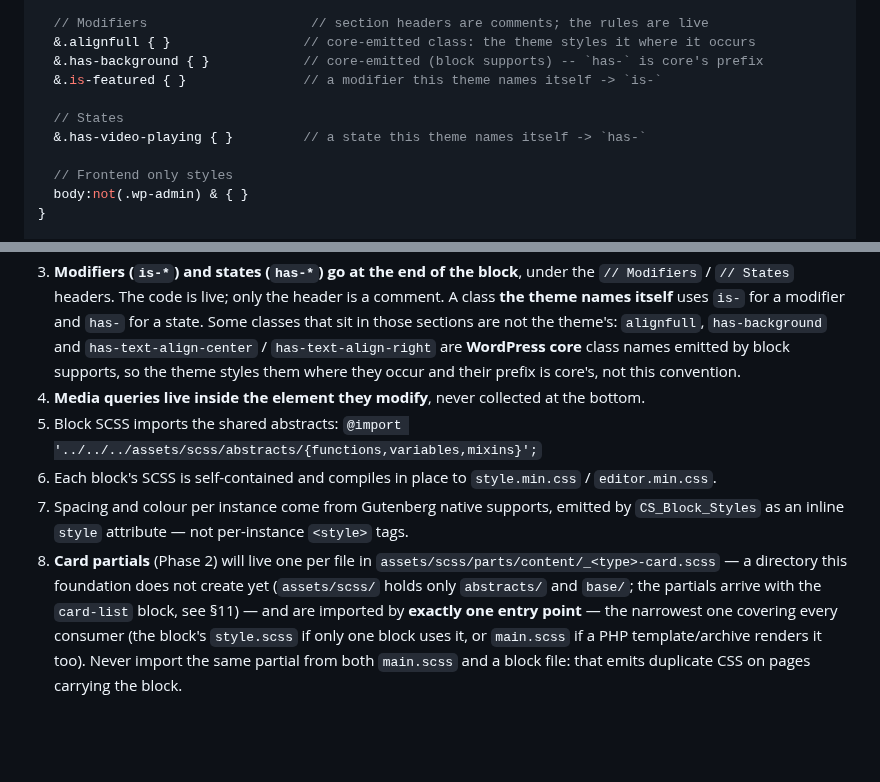
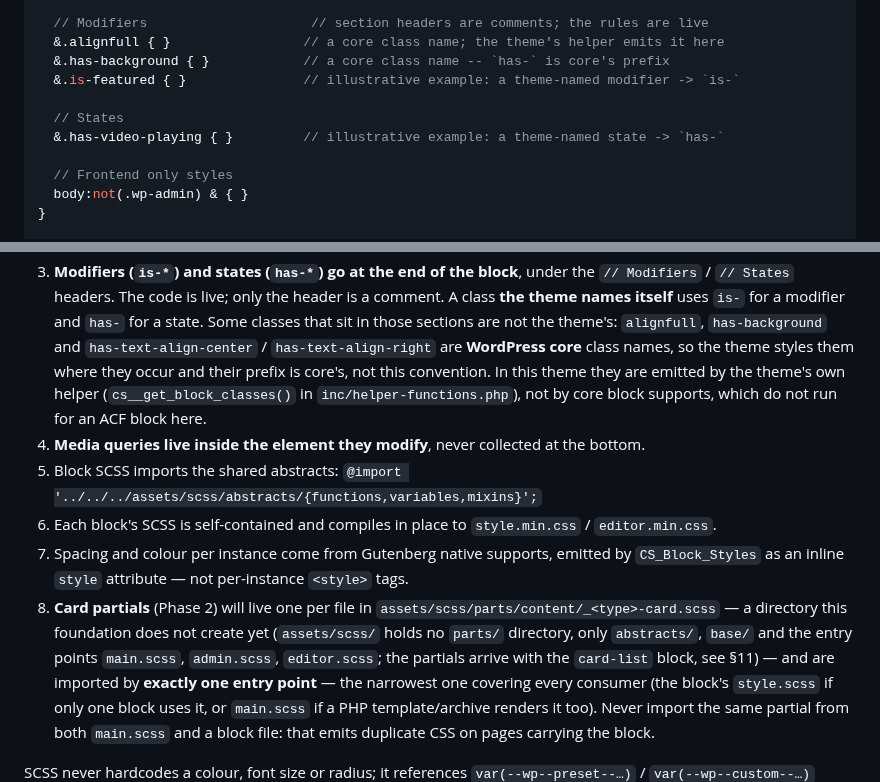
Before and after one commit to LuKiDar/cs_w_000_starter-v4, a Markdown page: readme.md, 2 parts joined by grey strips. GitHub-like rendering; blank space fills up the shorter version.

Commit message:
docs: correct CSS class annotations, class emission source and assets/scss contents
- Label is-featured / has-video-playing as illustrative examples, not
  classes this theme names (they exist nowhere in the source).
- State that alignfull / has-background / has-text-align-* are emitted by
  the theme's own cs__get_block_classes() helper, not by core block
  supports (which do not run for an ACF block here); the prefixes remain
  WordPress's, not this project's convention.
- Make the assets/scss contents claim accurate: no parts/ directory yet,
  only abstracts/, base/ and the main/admin/editor entry points.
- Remove the same stale ACF enable_post_types claim from the design
  document; inc/plugin-acf.php records it in a prose comment, no code line.

```diff
--- a/readme.md
+++ b/readme.md
@@ -219,12 +219,12 @@ Adapted BEM, used consistently across every block and partial:
   &__item { }
 
   // Modifiers                     // section headers are comments; the rules are live
-  &.alignfull { }                 // core-emitted class: the theme styles it where it occurs
-  &.has-background { }            // core-emitted (block supports) -- `has-` is core's prefix
-  &.is-featured { }               // a modifier this theme names itself -> `is-`
+  &.alignfull { }                 // a core class name; the theme's helper emits it here
+  &.has-background { }            // a core class name -- `has-` is core's prefix
+  &.is-featured { }               // illustrative example: a theme-named modifier -> `is-`
 
   // States
-  &.has-video-playing { }         // a state this theme names itself -> `has-`
+  &.has-video-playing { }         // illustrative example: a theme-named state -> `has-`
 
   // Frontend only styles
   body:not(.wp-admin) & { }
@@ -244,9 +244,11 @@ Rules:
    a comment. A class **the theme names itself** uses `is-` for a modifier and
    `has-` for a state. Some classes that sit in those sections are not the
    theme's: `alignfull`, `has-background` and `has-text-align-center` /
-   `has-text-align-right` are **WordPress core** class names emitted by block
-   supports, so the theme styles them where they occur and their prefix is
-   core's, not this convention.
+   `has-text-align-right` are **WordPress core** class names, so the theme
+   styles them where they occur and their prefix is core's, not this
+   convention. In this theme they are emitted by the theme's own helper
+   (`cs__get_block_classes()` in `inc/helper-functions.php`), not by core block
+   supports, which do not run for an ACF block here.
 4. **Media queries live inside the element they modify**, never collected at the
    bottom.
 5. Block SCSS imports the shared abstracts:
@@ -258,8 +260,10 @@ Rules:
    `<style>` tags.
 8. **Card partials** (Phase 2) will live one per file in
    `assets/scss/parts/content/_<type>-card.scss` — a directory this foundation
-   does not create yet (`assets/scss/` holds only `abstracts/` and `base/`; the
-   partials arrive with the `card-list` block, see §11) — and are imported by
+   does not create yet (`assets/scss/` holds no `parts/` directory, only
+   `abstracts/`, `base/` and the entry points `main.scss`, `admin.scss`,
+   `editor.scss`; the partials arrive with the `card-list` block, see §11) — and
+   are imported by
    **exactly one entry point** — the narrowest one covering every consumer (the
    block's `style.scss` if only one block uses it, or `main.scss` if a PHP
    template/archive renders it too). Never import the same partial from both
```
Also changed, not shown: docs/design/2026-10-01-cs-wp-starter-v4-design.md (+3 -2 lines).
